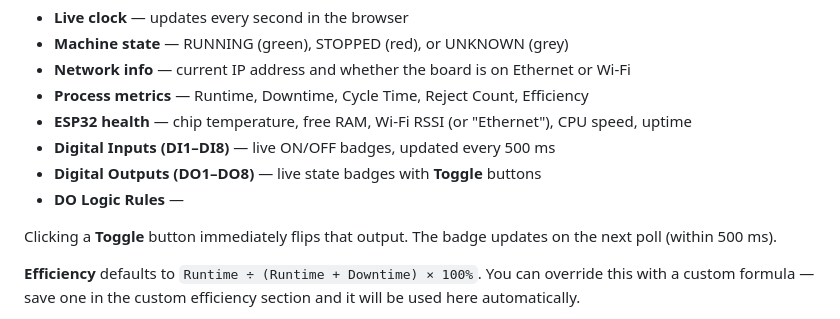
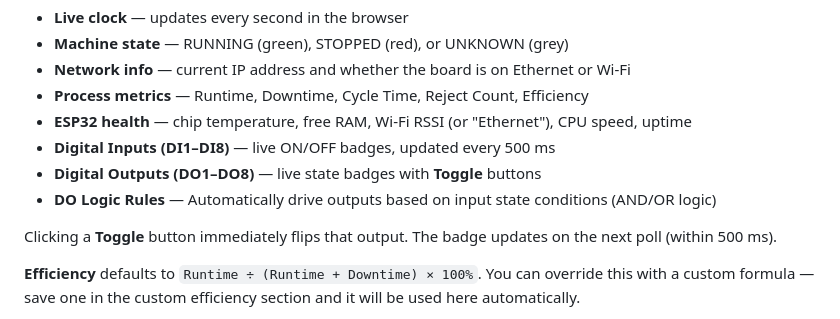
Before and after one commit to AZOMC/Waveshare-ESP32-Web-GUI, a Markdown page: docs/03-dashboard.md, the part around the change. Rendered like a GitHub page.

Commit message:
Update DO Logic Rules description in dashboard docs
Enhanced DO Logic Rules section to clarify functionality.

```diff
--- a/docs/03-dashboard.md
+++ b/docs/03-dashboard.md
@@ -15,7 +15,7 @@ The main overview page. Shows everything at a glance:
 - **ESP32 health** — chip temperature, free RAM, Wi-Fi RSSI (or "Ethernet"), CPU speed, uptime
 - **Digital Inputs (DI1–DI8)** — live ON/OFF badges, updated every 500 ms
 - **Digital Outputs (DO1–DO8)** — live state badges with **Toggle** buttons
-- **DO Logic Rules** —
+- **DO Logic Rules** — Automatically drive outputs based on input state conditions (AND/OR logic)
 
 Clicking a **Toggle** button immediately flips that output. The badge updates on the next poll (within 500 ms).
 
```
